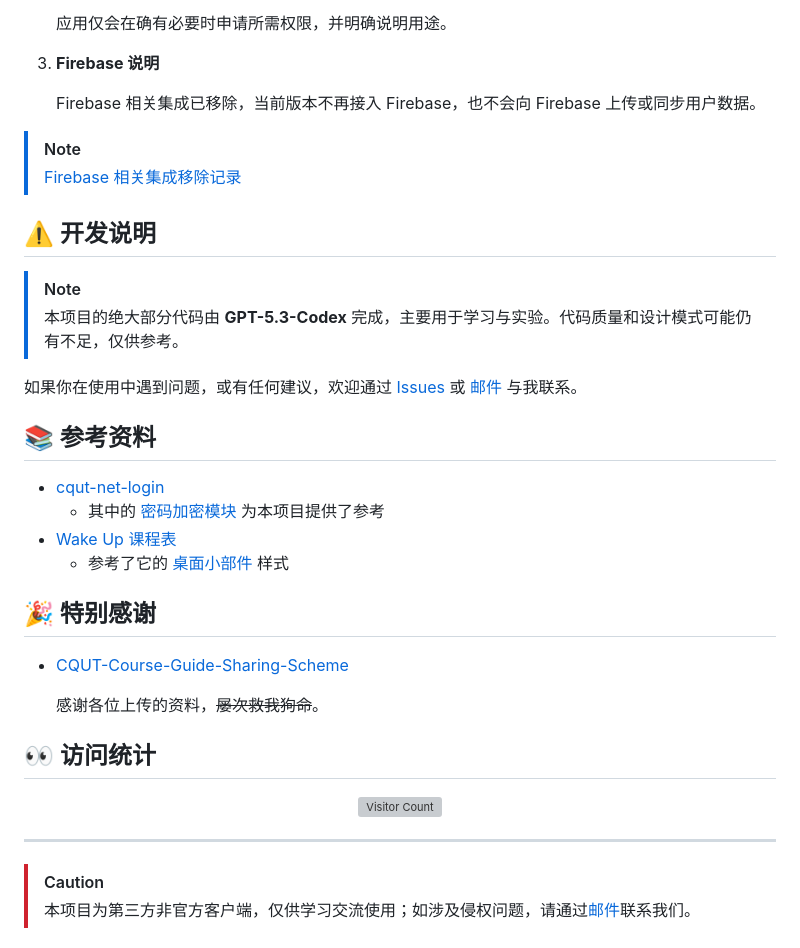
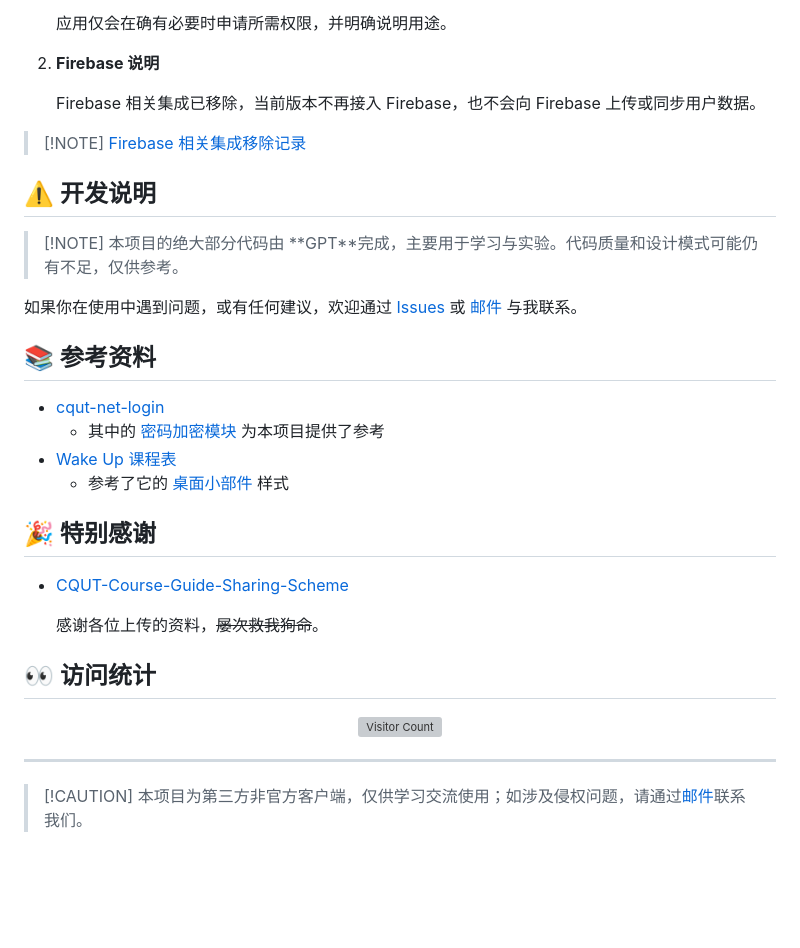
Before and after one commit to lhgr/CQUT-Helper, a Markdown page: README.md, the part around one of its changes. GitHub-like rendering; blank space fills up the shorter version; grey boxes are pictures that could not be loaded.

```diff
--- a/README.md
+++ b/README.md
@@ -118,22 +111,23 @@
 
    应用仅会在确有必要时申请所需权限，并明确说明用途。
-
-3. **Firebase 说明**
+2. **Firebase 说明**
 
    Firebase 相关集成已移除，当前版本不再接入 Firebase，也不会向 Firebase 上传或同步用户数据。
 
-> [!NOTE]
+> \[!NOTE]
 > [Firebase 相关集成移除记录](https://github.com/lhgr/CQUT-Helper/commit/3d42a06f253b720c4c41dfa1b47aa0960a0cd48c)
 
 <a id="development"></a>
+
 ## ⚠️ 开发说明
 
-> [!NOTE]
-> 本项目的绝大部分代码由 **GPT-5.3-Codex** 完成，主要用于学习与实验。代码质量和设计模式可能仍有不足，仅供参考。
+> \[!NOTE]
+> 本项目的绝大部分代码由 \*\*GPT\*\*完成，主要用于学习与实验。代码质量和设计模式可能仍有不足，仅供参考。
 
 如果你在使用中遇到问题，或有任何建议，欢迎通过 [Issues](https://github.com/lhgr/CQUT-Helper/issues) 或 [邮件](mailto:dawndrizzle@outlook.com) 与我联系。
 
 <a id="references"></a>
+
 ## 📚 参考资料
 
 - [cqut-net-login](https://github.com/CQUT-handsomeboy/cqut-net-login)
@@ -142,6 +136,7 @@
   - 参考了它的 [桌面小部件](https://www.wakeup.fun/doc/widget.html) 样式
 
 <a id="thanks"></a>
+
 ## 🎉 特别感谢
 
 - [CQUT-Course-Guide-Sharing-Scheme](https://github.com/Royfor12/CQUT-Course-Guide-Sharing-Scheme)
@@ -149,13 +144,14 @@
   感谢各位上传的资料，~~屡次救我狗命~~。
 
 <a id="VisitorCount"></a>
+
 ## 👀 访问统计
 
 <p align="center">
   <img src="https://count.getloli.com/@DawnDrizzle?name=DawnDrizzle&theme=minecraft" alt="Visitor Count" />
 </p>
 
----
+***
 
-> [!CAUTION]
+> \[!CAUTION]
 > 本项目为第三方非官方客户端，仅供学习交流使用；如涉及侵权问题，请通过[邮件](mailto:dawndrizzle@outlook.com)联系我们。
```
Also changed, not shown: other parts of README.md (+15 -22 lines).
